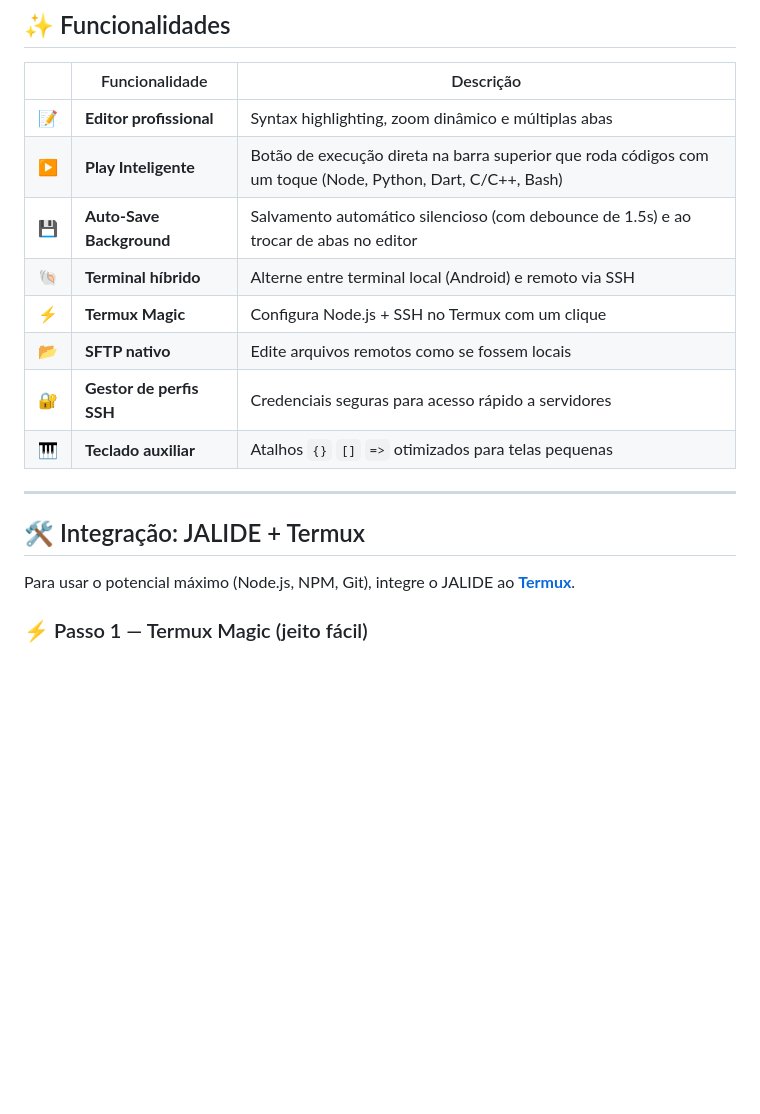
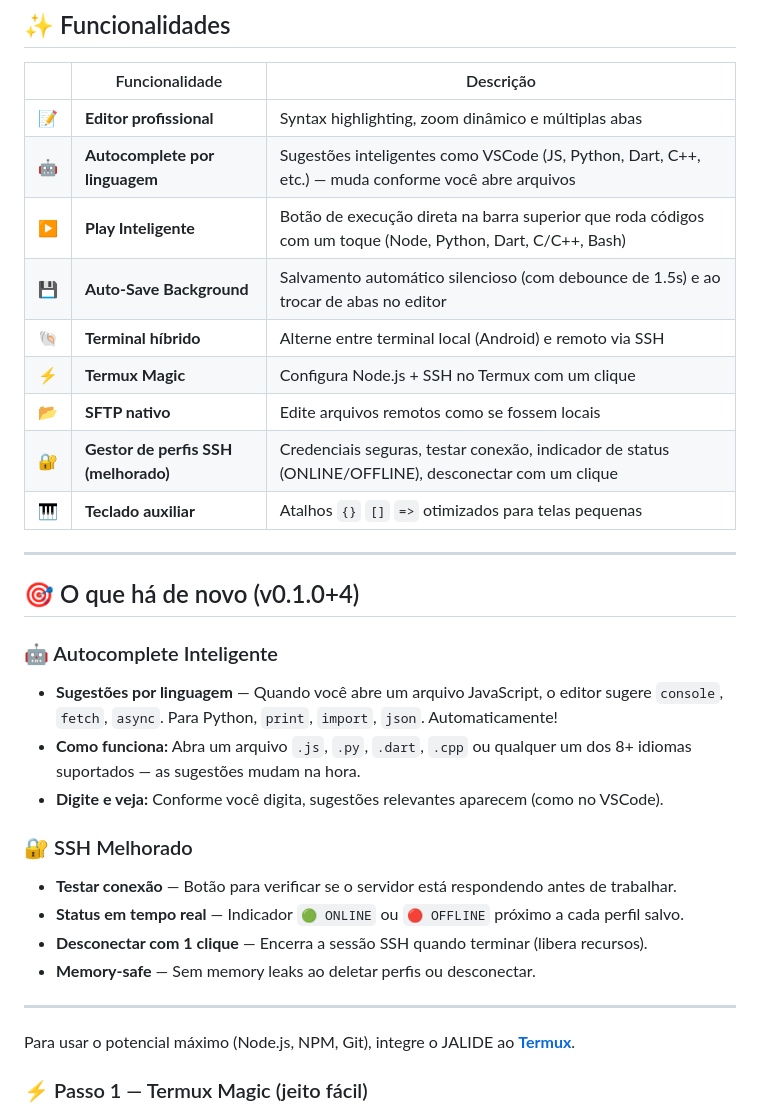
Before and after one commit to deartis/jalide, a Markdown page: README.md, the part around one of its changes. Drawn GitHub-style; blank space fills up the shorter version.

```diff
--- a/README.md
+++ b/README.md
@@ -26,17 +26,31 @@ JALIDE é uma IDE móvel moderna e poderosa desenvolvida em Flutter, com suporte
 | | Funcionalidade | Descrição |
 |---|---|---|
 | 📝 | **Editor profissional** | Syntax highlighting, zoom dinâmico e múltiplas abas |
+| 🤖 | **Autocomplete por linguagem** | Sugestões inteligentes como VSCode (JS, Python, Dart, C++, etc.) — muda conforme você abre arquivos |
 | ▶️ | **Play Inteligente** | Botão de execução direta na barra superior que roda códigos com um toque (Node, Python, Dart, C/C++, Bash) |
 | 💾 | **Auto-Save Background** | Salvamento automático silencioso (com debounce de 1.5s) e ao trocar de abas no editor |
 | 🐚 | **Terminal híbrido** | Alterne entre terminal local (Android) e remoto via SSH |
 | ⚡ | **Termux Magic** | Configura Node.js + SSH no Termux com um clique |
 | 📂 | **SFTP nativo** | Edite arquivos remotos como se fossem locais |
-| 🔐 | **Gestor de perfis SSH** | Credenciais seguras para acesso rápido a servidores |
+| 🔐 | **Gestor de perfis SSH (melhorado)** | Credenciais seguras, testar conexão, indicador de status (ONLINE/OFFLINE), desconectar com um clique |
 | 🎹 | **Teclado auxiliar** | Atalhos `{}` `[]` `=>` otimizados para telas pequenas |
 
 ---
 
-## 🛠️ Integração: JALIDE + Termux
+## 🎯 O que há de novo (v0.1.0+4)
+
+### 🤖 Autocomplete Inteligente
+- **Sugestões por linguagem** — Quando você abre um arquivo JavaScript, o editor sugere `console`, `fetch`, `async`. Para Python, `print`, `import`, `json`. Automaticamente!
+- **Como funciona:** Abra um arquivo `.js`, `.py`, `.dart`, `.cpp` ou qualquer um dos 8+ idiomas suportados — as sugestões mudam na hora.
+- **Digite e veja:** Conforme você digita, sugestões relevantes aparecem (como no VSCode).
+
+### 🔐 SSH Melhorado
+- **Testar conexão** — Botão para verificar se o servidor está respondendo antes de trabalhar.
+- **Status em tempo real** — Indicador `🟢 ONLINE` ou `🔴 OFFLINE` próximo a cada perfil salvo.
+- **Desconectar com 1 clique** — Encerra a sessão SSH quando terminar (libera recursos).
+- **Memory-safe** — Sem memory leaks ao deletar perfis ou desconectar.
+
+---
 
 Para usar o potencial máximo (Node.js, NPM, Git), integre o JALIDE ao **[Termux](https://termux.dev)**.
 
```
Also changed, not shown: other parts of README.md (+3 -3 lines).
